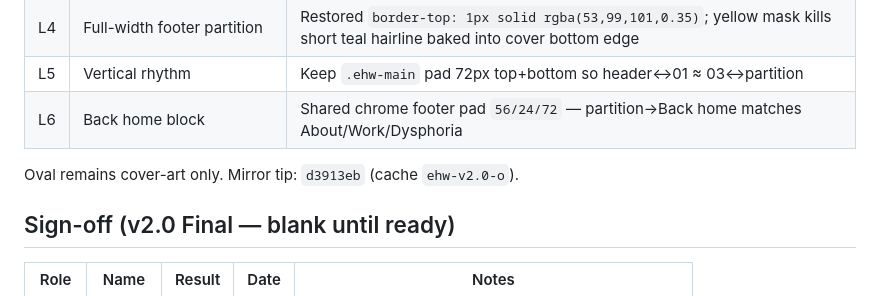
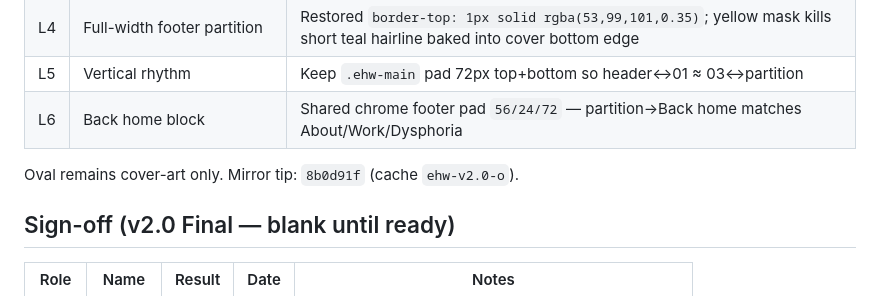
Before and after one commit to jyyeungdeletedhisfb-gif/jy-site, a Markdown page: docs/CHANGELOG-v2.0.md, the part around the change. Rendered like a GitHub page.

Commit message:
docs: stamp EHW layout polish tip 8b0d91f
Cache ehw-v2.0-o. Mirror only; primary held.

```diff
--- a/docs/CHANGELOG-v2.0.md
+++ b/docs/CHANGELOG-v2.0.md
@@ -65,7 +65,7 @@ Jy phone shots via Dex. Cache tip `ehw-v2.0-o`. **Primary untouched.** Final squ
 | L5 | Vertical rhythm | Keep `.ehw-main` pad 72px top+bottom so header↔01 ≈ 03↔partition |
 | L6 | Back home block | Shared chrome footer pad `56/24/72` — partition→Back home matches About/Work/Dysphoria |
 
-Oval remains cover-art only. Mirror tip: `d3913eb` (cache `ehw-v2.0-o`).
+Oval remains cover-art only. Mirror tip: `8b0d91f` (cache `ehw-v2.0-o`).
 
 ## Sign-off (v2.0 Final — blank until ready)
 
```
